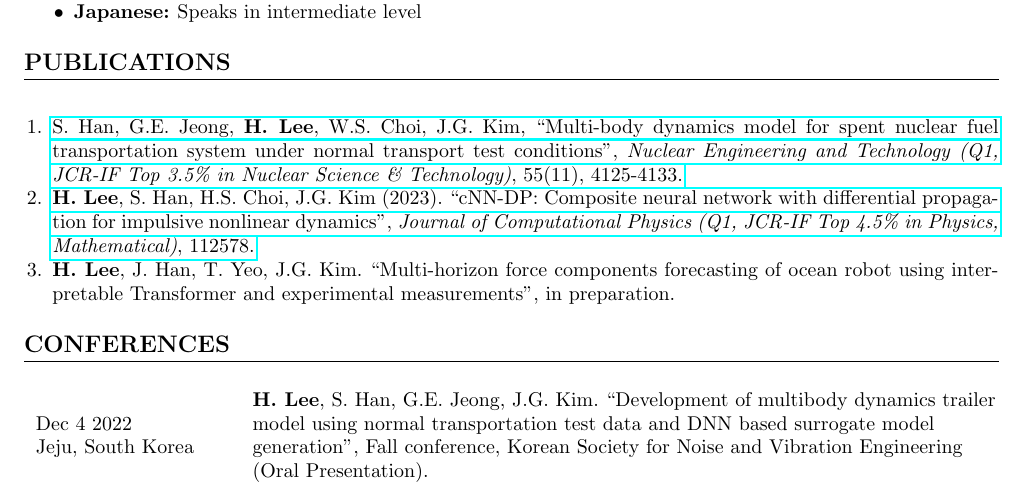
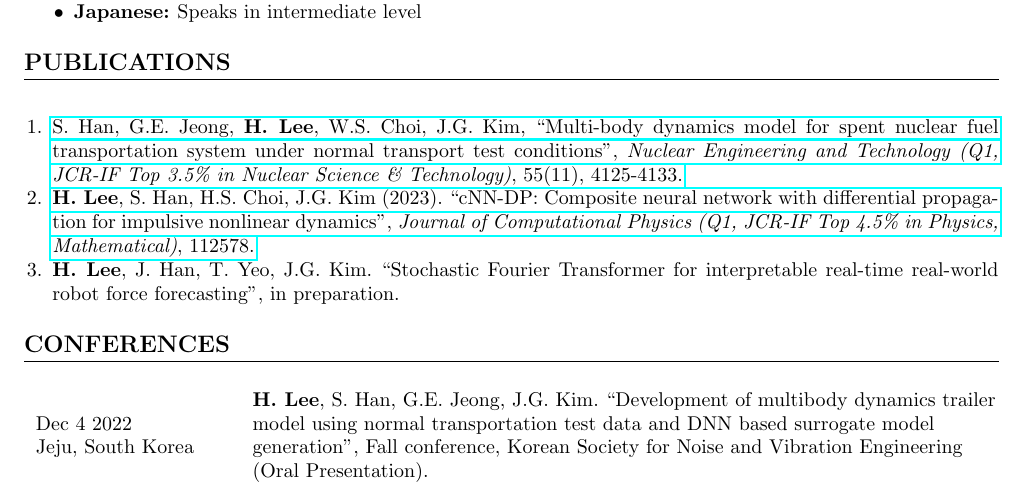
Before and after one commit to leehyeonbeen/TeX-MyResume, a LaTeX CV (cv_hyeonbeen.tex): part of page 1 of 2, cut so that both start at the same text. Compiled offline with pdfLaTeX.

Commit message:
update paper title

```diff
--- a/cv_hyeonbeen.tex
+++ b/cv_hyeonbeen.tex
@@ -108,7 +108,7 @@ Thesis: \textit{{\small `Composite neural network with differential propagation}
 \begin{enumerate}[leftmargin=.5cm]
     \item \href{https://www.google.com/url?sa=t&rct=j&q=&esrc=s&source=web&cd=&cad=rja&uact=8&ved=2ahUKEwij36zWpNKCAxXMMEQIHSBfBMUQFnoECBEQAQ&url=https%3A%2F%2Fwww.sciencedirect.com%2Fscience%2Farticle%2Fpii%2FS1738573323003492&usg=AOvVaw1zj_G3k5c77uhMNnmu0EEC&opi=89978449}{S. Han, G.E. Jeong, \textbf{H. Lee}, W.S. Choi, J.G. Kim, “Multi-body dynamics model for spent nuclear fuel transportation system under normal transport test conditions”, \textit{Nuclear Engineering and Technology (Q1, JCR-IF Top 3.5\% in Nuclear Science \& Technology)}, 55(11), 4125-4133.}
     \item \href{https://www.sciencedirect.com/science/article/pii/S0021999123006733?casa_token=ARUkhI8XI8YAAAAA:wTzCIauJvSlonWw-J-SlAFqPX6NZRQS-qBX59l4YN5O3caEppoglU0duVmMkZYf4nWYd7tm_D_E}{\textbf{H. Lee}, S. Han, H.S. Choi, J.G. Kim (2023). “cNN-DP: Composite neural network with differential propagation for impulsive nonlinear dynamics”, \textit{Journal of Computational Physics (Q1, JCR-IF Top 4.5\% in Physics, Mathematical)}, 112578.}
-    \item \textbf{H. Lee}, J. Han, T. Yeo, J.G. Kim. “Multi-horizon force components forecasting of ocean robot using interpretable Transformer and experimental measurements”, in preparation.
+    \item \textbf{H. Lee}, J. Han, T. Yeo, J.G. Kim. “Stochastic Fourier Transformer for interpretable real-time real-world robot force forecasting”, in preparation.
 \end{enumerate}
 
 % Experience Section
```
Also changed, not shown: cv_hyeonbeen.pdf, 1 other file.
